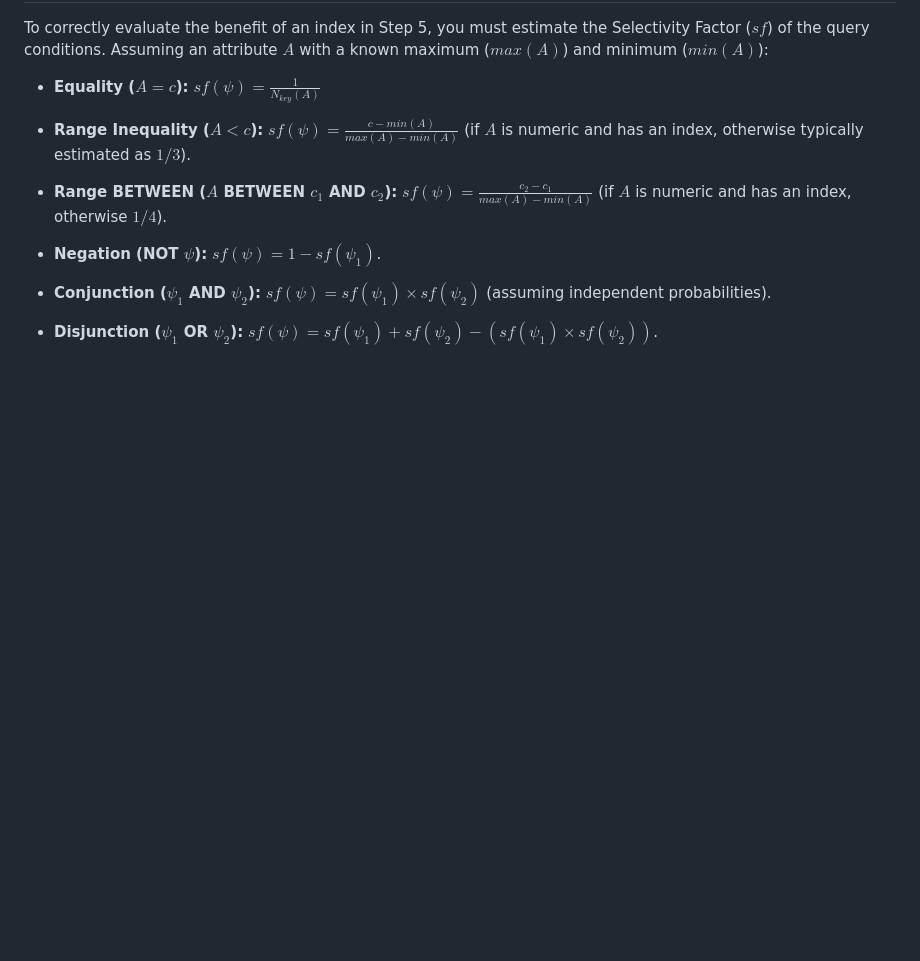
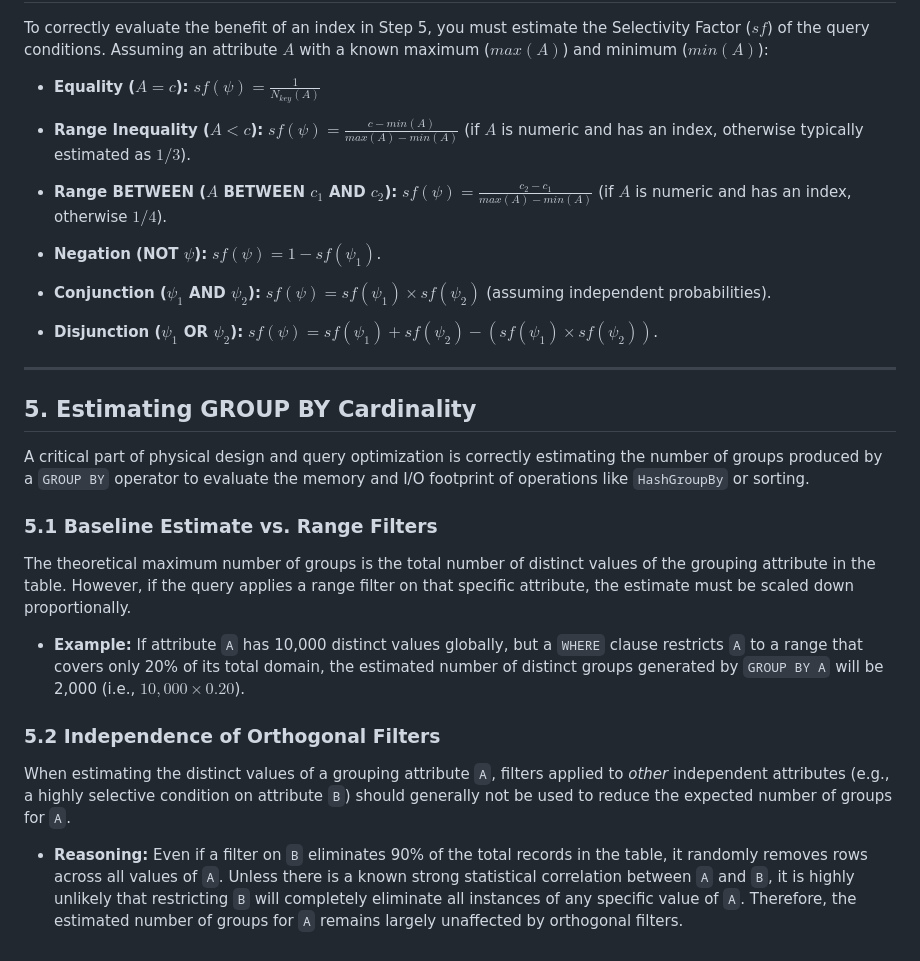
Before and after one commit to Snesnopic/obsidian-vault, a Markdown page: Advanced Databases/08. Physical Database Design and Tuning.md, the part around one of its changes. Drawn GitHub-style; blank space fills up the shorter version.

```diff
--- a/Advanced Databases/08. Physical Database Design and Tuning.md
+++ b/Advanced Databases/08. Physical Database Design and Tuning.md
@@ -67,3 +67,23 @@ To correctly evaluate the benefit of an index in Step 5, you must estimate the S
 - **Conjunction ($\psi_1$ AND $\psi_2$):** $sf(\psi) = sf(\psi_1) \times sf(\psi_2)$ (assuming independent probabilities).
 
 - **Disjunction ($\psi_1$ OR $\psi_2$):** $sf(\psi) = sf(\psi_1) + sf(\psi_2) - (sf(\psi_1) \times sf(\psi_2))$.
+
+
+----
+
+## 5. Estimating GROUP BY Cardinality
+
+A critical part of physical design and query optimization is correctly estimating the number of groups produced by a `GROUP BY` operator to evaluate the memory and I/O footprint of operations like `HashGroupBy` or sorting.
+
+### 5.1 Baseline Estimate vs. Range Filters
+
+The theoretical maximum number of groups is the total number of distinct values of the grouping attribute in the table. However, if the query applies a range filter on that specific attribute, the estimate must be scaled down proportionally.
+
+- **Example:** If attribute `A` has 10,000 distinct values globally, but a `WHERE` clause restricts `A` to a range that covers only 20% of its total domain, the estimated number of distinct groups generated by `GROUP BY A` will be 2,000 (i.e., $10,000 \times 0.20$).
+
+
+### 5.2 Independence of Orthogonal Filters
+
+When estimating the distinct values of a grouping attribute `A`, filters applied to _other_ independent attributes (e.g., a highly selective condition on attribute `B`) should generally not be used to reduce the expected number of groups for `A`.
+
+- **Reasoning:** Even if a filter on `B` eliminates 90% of the total records in the table, it randomly removes rows across all values of `A`. Unless there is a known strong statistical correlation between `A` and `B`, it is highly unlikely that restricting `B` will completely eliminate all instances of any specific value of `A`. Therefore, the estimated number of groups for `A` remains largely unaffected by orthogonal filters.
```
Also changed, not shown: other parts of Advanced Databases/08. Physical Database Design and Tuning.md (+3 -3 lines), Advanced Databases.md (+17 -3 lines), Advanced Databases/04. Query Processing & Physical Operators.md (+5 -0 lines).
